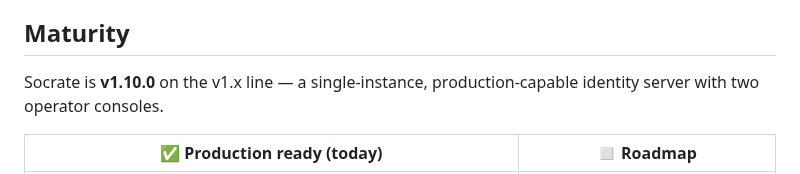
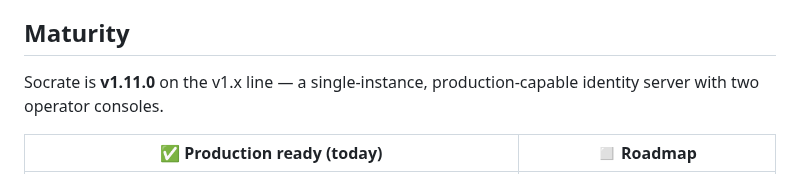
Before and after one commit to ovander/go-oauth2, a Markdown page: README.md, the part around the change. Drawn GitHub-style.

```diff
--- a/README.md
+++ b/README.md
@@ -211,7 +211,7 @@ releases. How to report a vulnerability and which versions are supported are in
 
 ## Maturity
 
-Socrate is **v1.10.0** on the v1.x line —
+Socrate is **v1.11.0** on the v1.x line —
 a single-instance, production-capable identity server with two operator consoles.
 
 | ✅ Production ready (today) | ◻️ Roadmap |
```
Also changed, not shown: CHANGELOG.md (+13 -1 lines), deploy/PRE-DEPLOY-CHECKLIST.md (+2 -2 lines).
